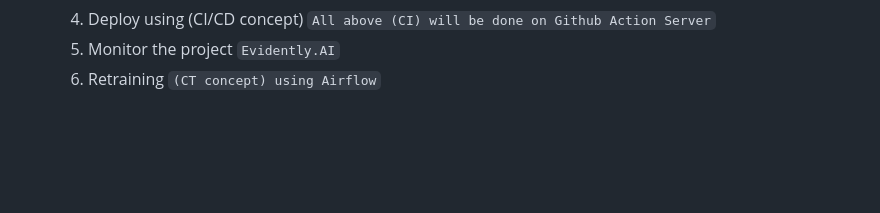
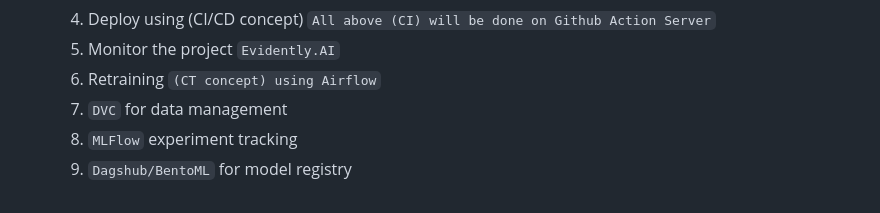
Before and after one commit to iamprashantjain/end-to-end-used-car-price-prediction, a Markdown page: README.md, the part around the change. Drawn GitHub-style; blank space fills up the shorter version.

```diff
--- a/README.md
+++ b/README.md
@@ -70,3 +70,6 @@ quality and reduce the time it takes to deliver updates.
     3. Deploy using (CI/CD concept) `All above (CI) will be done on Github Action Server`
     4. Monitor the project `Evidently.AI`
     5. Retraining `(CT concept) using Airflow`
+    6. `DVC` for data management
+    7. `MLFlow` experiment tracking
+    8. `Dagshub/BentoML` for model registry
```
